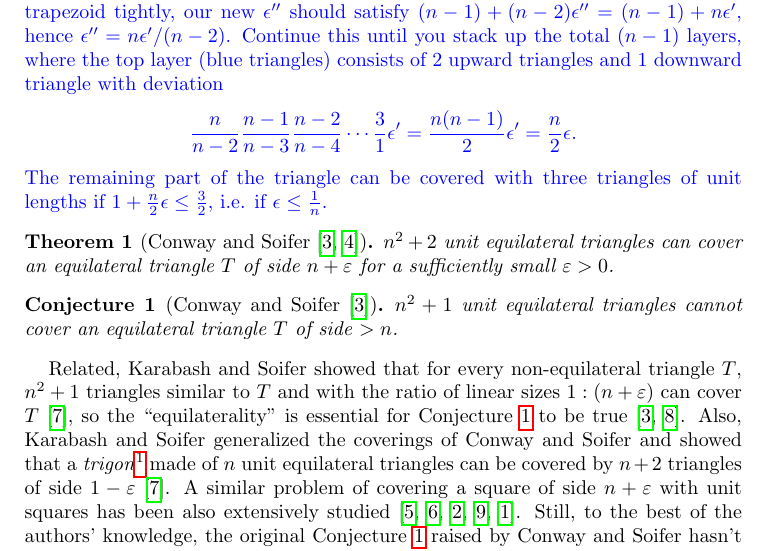
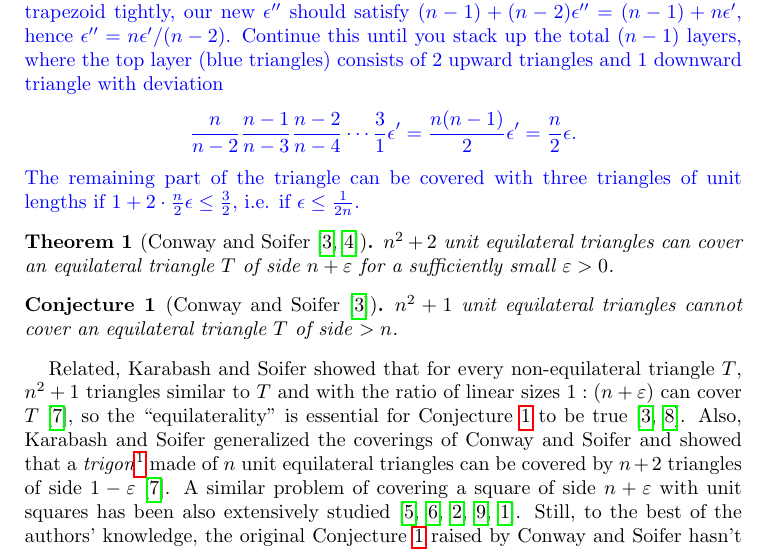
Before and after one commit to jcpaik/conway-soifer-triangle, a LaTeX paper (main.tex): part of page 2 of 5, cut so that both start at the same text. Compiled offline with pdfLaTeX.

Commit message:
fix epsilon fig 2

```diff
--- a/main.tex
+++ b/main.tex
@@ -79,7 +79,7 @@ For Figure \ref{fig:triangle2}, we cover the large triangle from the bottom. We
 $$
 \frac{n}{n-2} \frac{n-1}{n-3} \frac{n-2}{n-4} \cdots \frac{3}{1} \epsilon' = \frac{n(n-1)}{2} \epsilon' = \frac{n}{2} \epsilon.
 $$
-The remaining part of the triangle can be covered with three triangles of unit lengths if $1 + \frac{n}{2}\epsilon \le \frac{3}{2}$, i.e. if $\epsilon \leq \frac{1}{n}$.
+The remaining part of the triangle can be covered with three triangles of unit lengths if $1 + 2\cdot \frac{n}{2}\epsilon \le \frac{3}{2}$, i.e. if $\epsilon \leq \frac{1}{2n}$.
 }
 
 
```
Also changed, not shown: main.pdf.
